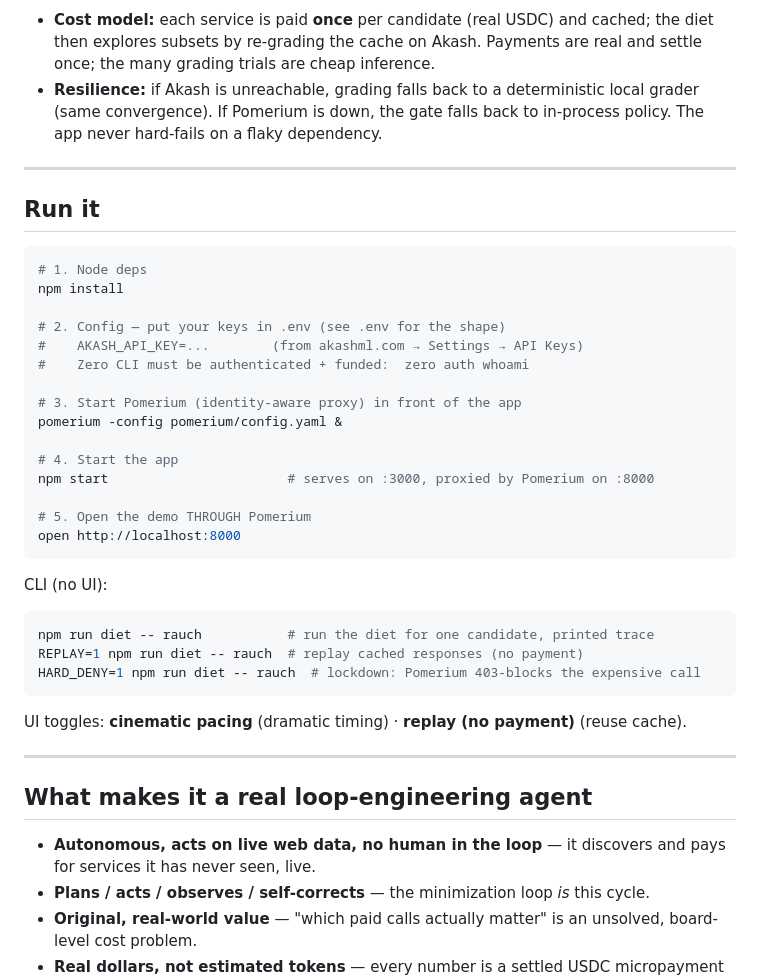
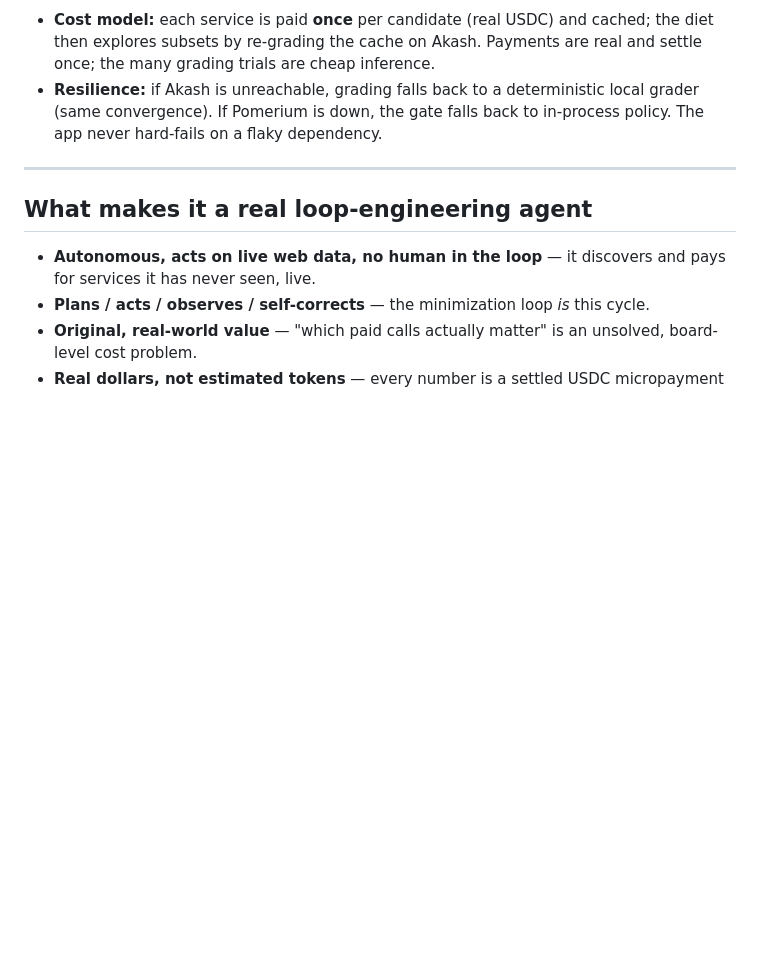
Before and after one commit to aristarkhmanch/Enrichment-Diet, a Markdown page: README.md, the part around the change. Drawn GitHub-style; blank space fills up the shorter version.

Commit message:
Remove run instructions from README
Removed instructions for running the application and CLI commands from the README.

````diff
--- a/README.md
+++ b/README.md
@@ -90,38 +90,6 @@ Browser ──▶ Pomerium IAP (:8000) ──▶ Node app (:3000)
 
 ---
 
-## Run it
-
-```bash
-# 1. Node deps
-npm install
-
-# 2. Config — put your keys in .env (see .env for the shape)
-#    AKASH_API_KEY=...        (from akashml.com → Settings → API Keys)
-#    Zero CLI must be authenticated + funded:  zero auth whoami
-
-# 3. Start Pomerium (identity-aware proxy) in front of the app
-pomerium -config pomerium/config.yaml &
-
-# 4. Start the app
-npm start                       # serves on :3000, proxied by Pomerium on :8000
-
-# 5. Open the demo THROUGH Pomerium
-open http://localhost:8000
-```
-
-CLI (no UI):
-
-```bash
-npm run diet -- rauch           # run the diet for one candidate, printed trace
-REPLAY=1 npm run diet -- rauch  # replay cached responses (no payment)
-HARD_DENY=1 npm run diet -- rauch  # lockdown: Pomerium 403-blocks the expensive call
-```
-
-UI toggles: **cinematic pacing** (dramatic timing) · **replay (no payment)** (reuse cache).
-
----
-
 ## What makes it a real loop-engineering agent
 
 - **Autonomous, acts on live web data, no human in the loop** — it discovers and pays for services it has never seen, live.
````
